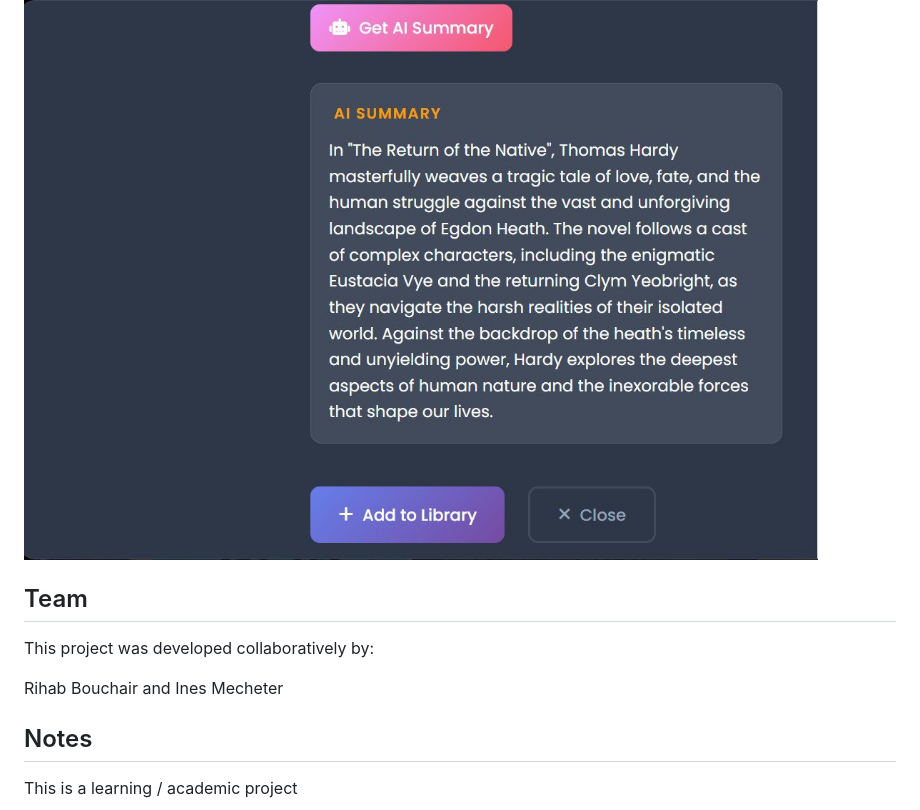
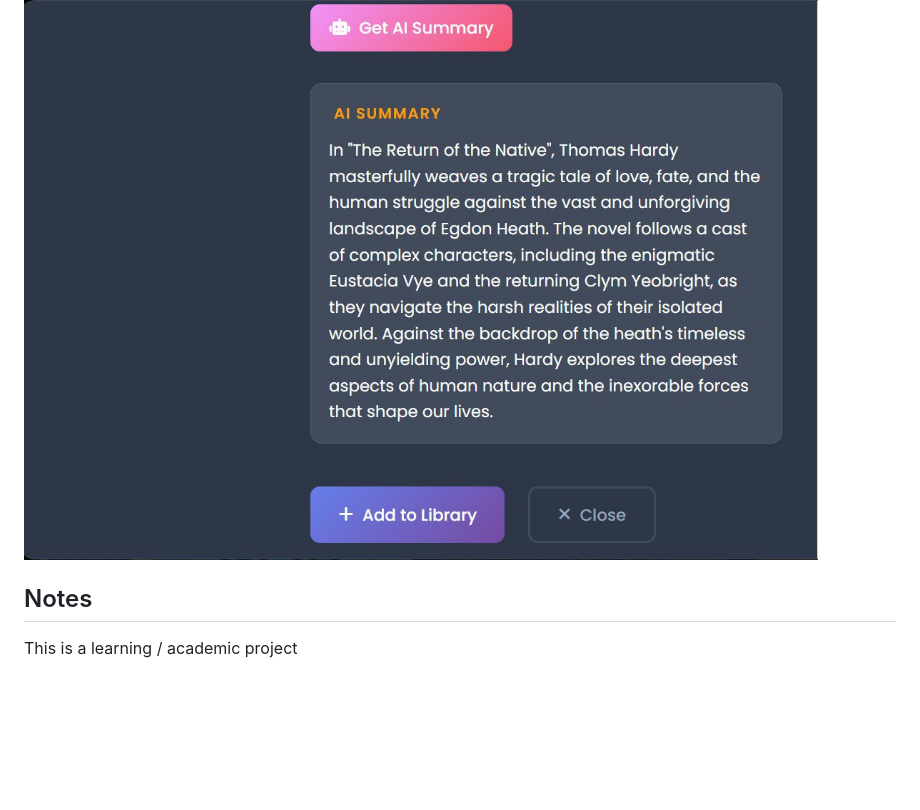
Before and after one commit to ruloeby/Book-Tracker, a Markdown page: README.md, the part around the change. GitHub-like rendering; blank space fills up the shorter version.

Commit message:
Delete team information from README
Removed team section from the README.

```diff
--- a/README.md
+++ b/README.md
@@ -158,11 +158,7 @@ Screenshots are stored in the `screenshots/` folder and displayed below.
 ![Book summary](screenshots/summary.jpg)
 
 
-## Team
 
-This project was developed collaboratively by:
-
-Rihab Bouchair and Ines Mecheter
 
 ## Notes
 
```
